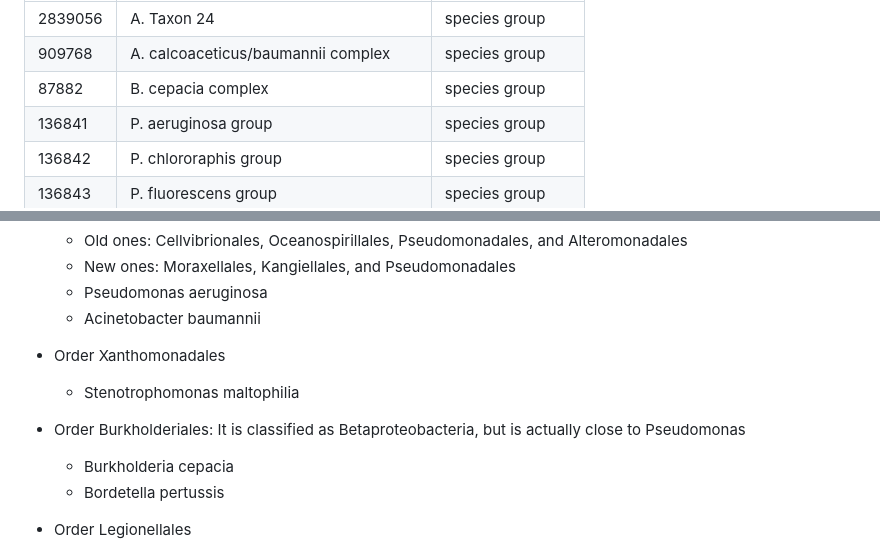
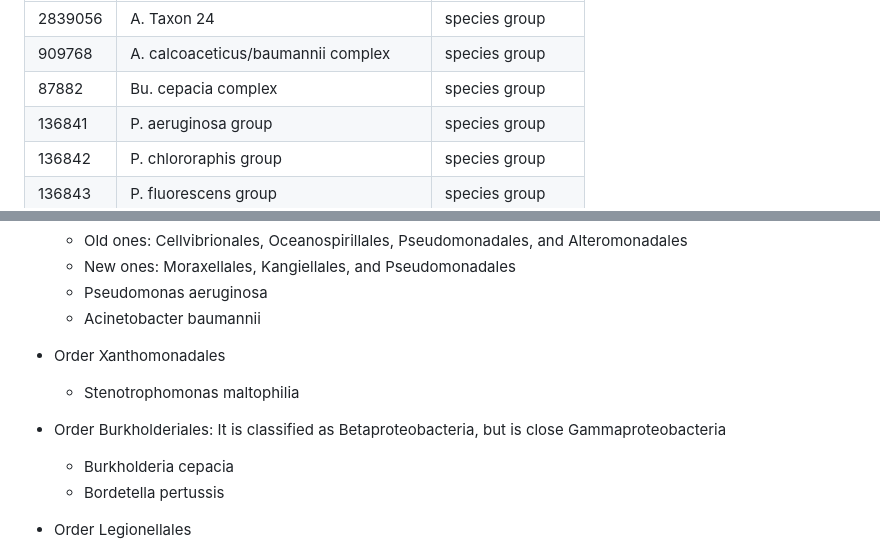
Before and after one commit to wang-q/genomes, a Markdown page: groups/Pseudomonas.md, 2 parts joined by grey strips. GitHub-like rendering.

```diff
--- a/groups/Pseudomonas.md
+++ b/groups/Pseudomonas.md
@@ -92,7 +95,7 @@ nwr member Pseudomonas Acinetobacter Stenotrophomonas Burkholderia -r "species g
 |---------|------------------------------------------|------------------|
 | 2839056 | A. Taxon 24                              | species group    |
 | 909768  | A. calcoaceticus/baumannii complex       | species group    |
-| 87882   | B. cepacia complex                       | species group    |
+| 87882   | Bu. cepacia complex                      | species group    |
 | 136841  | P. aeruginosa group                      | species group    |
 | 136842  | P. chlororaphis group                    | species group    |
 | 136843  | P. fluorescens group                     | species group    |
@@ -119,8 +122,7 @@ nwr member Pseudomonas Acinetobacter Stenotrophomonas Burkholderia -r "species g
 * Order Xanthomonadales
     * Stenotrophomonas maltophilia
 
-* Order Burkholderiales: It is classified as Betaproteobacteria, but is actually close to
-  Pseudomonas
+* Order Burkholderiales: It is classified as Betaproteobacteria, but is close Gammaproteobacteria
     * Burkholderia cepacia
     * Bordetella pertussis
 
```
Also changed, not shown: other parts of groups/Pseudomonas.md (+11 -8 lines), images/msystems.00543-20-f0003.jpeg (added).
